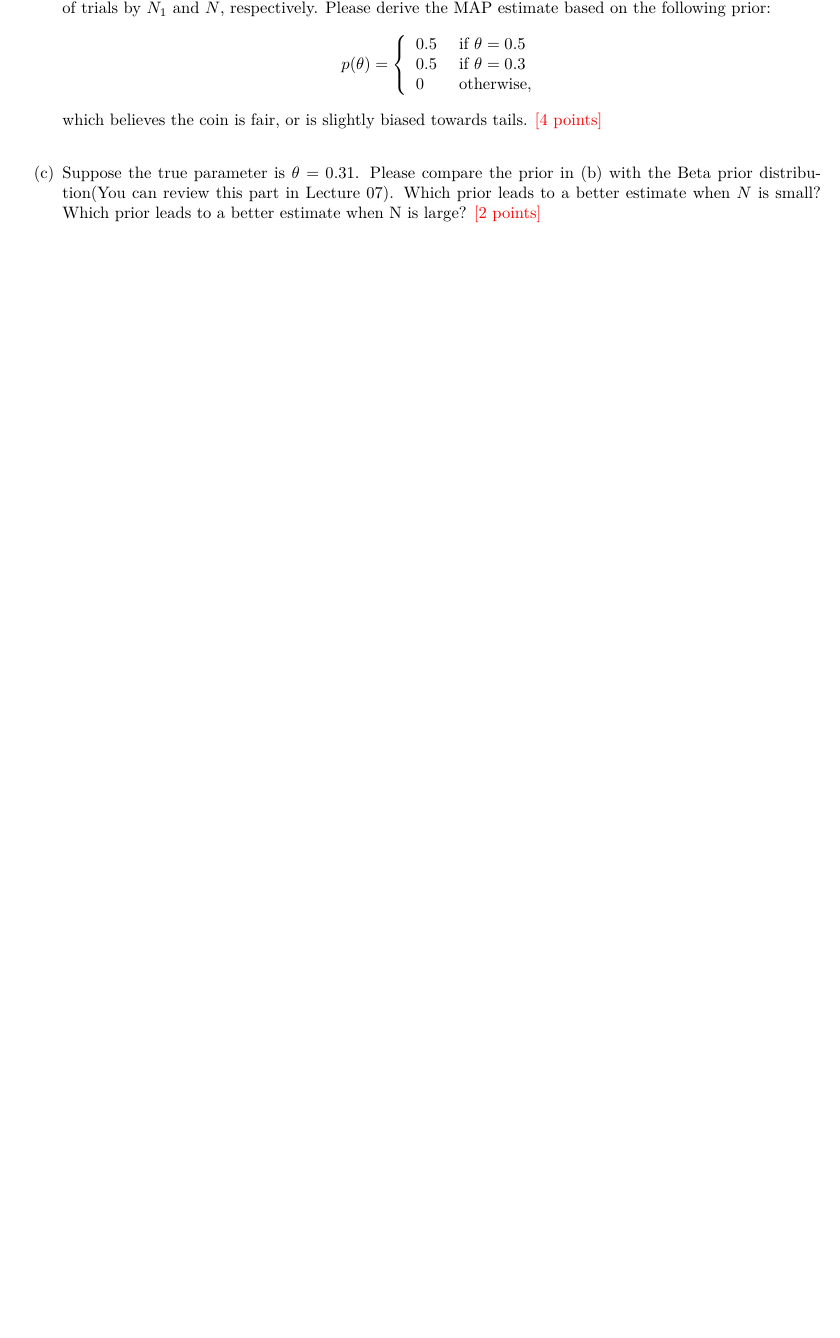
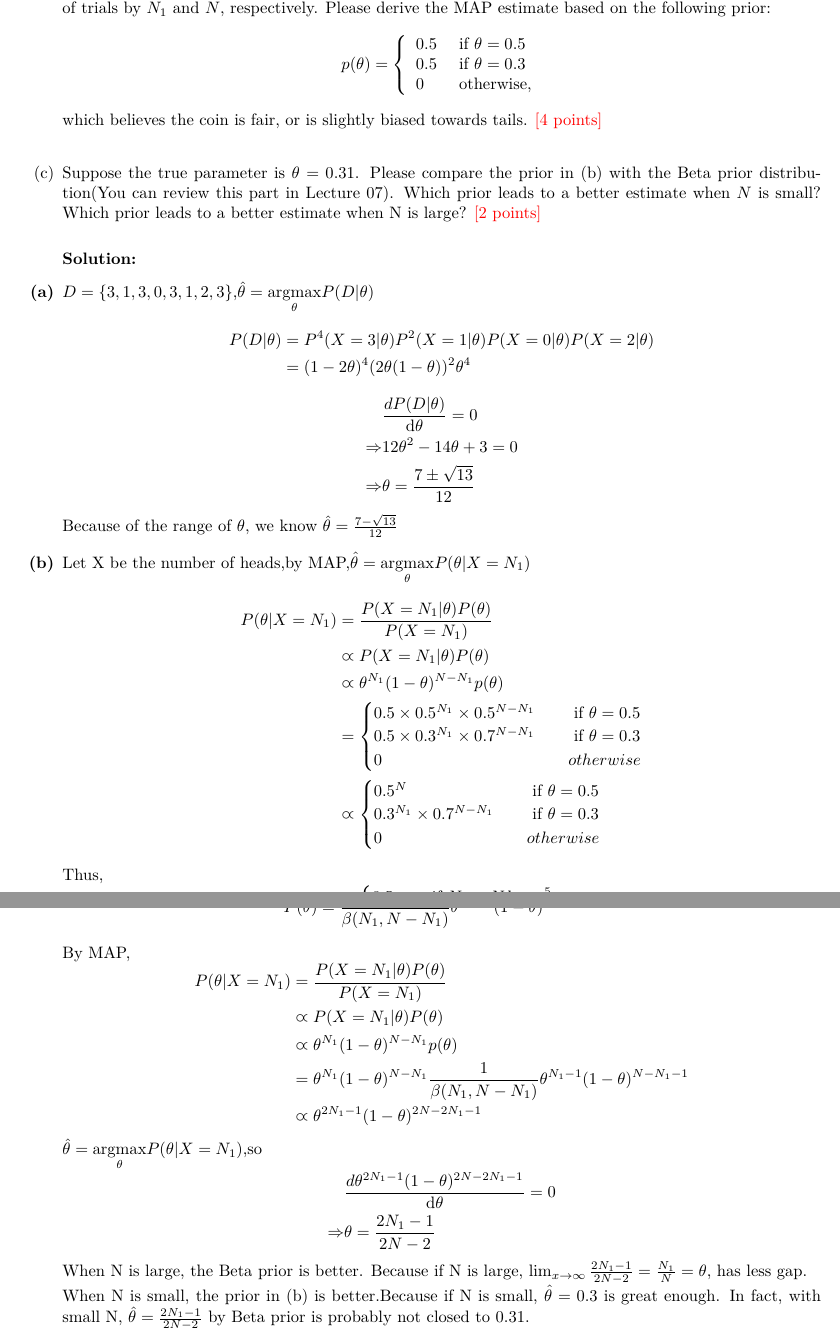
Before and after one commit to yuhehao/CS182_hw, a LaTeX problem sheet (cs182_hw2/writing/hw2_writing.tex): part of page 2 of 3 before the commit and two parts of pages 2 and 3 of 4 after it, the two joined at a grey line, cut so that both start at the same text, the shorter picture padded with empty space. Compiled offline with XeLaTeX.

Commit message:
complete hw2_writing

```diff
--- a/cs182_hw2/writing/hw2_writing.tex
+++ b/cs182_hw2/writing/hw2_writing.tex
@@ -107,7 +107,71 @@ $$l(\theta) = logP(Y|X) = \sum_{i=1}^Nlog(P(y_i|x_i))$$
     \item[(c)]
     Suppose the true parameter is $\theta = 0.31$. Please compare the prior in (b) with the Beta prior distribution(You can review this part in Lecture 07). Which prior leads to a better estimate when $N$ is small? Which prior leads to a better estimate when N is large? {\color{red} [2 points]} \\
 
+    \textbf{Solution:}
+    \item[\textbf{(a)}]
+      $D=\{3,1,3,0,3,1,2,3\}$,$\hat{\theta} = \underset{\theta}{\argmax}P(D|\theta)$
+      $$
+      \begin{aligned}
+        P(D|\theta)&=P^4(X=3|\theta)P^2(X=1|\theta)P(X=0|\theta)P(X=2|\theta)
+        \\&=(1-2\theta)^4(2\theta(1-\theta))^2\theta^4
+      \end{aligned}
+      $$
+      $$
+      \begin{aligned}
+        &\frac{d P(D|\theta)}{\mathrm{d}\theta}=0
+        \\ \Rightarrow &12\theta^2-14\theta+3=0
+        \\ \Rightarrow &\theta = \frac{7 \pm \sqrt{13}}{12}
+      \end{aligned}
+      $$
+      Because of the range of $\theta$, we know $\hat{\theta} = \frac{7 - \sqrt{13}}{12}$
+    \item[\textbf{(b)}]
+      Let X be the number of heads,by MAP,$\hat{\theta} = \underset{\theta}{\argmax}P(\theta|X=N_1)$
+      $$
+      \begin{aligned}
+        P(\theta |X = N_1) &=\frac{P(X=N_1|\theta)P(\theta)}{P(X=N_1)}
+        \\&\varpropto P(X=N_1|\theta)P(\theta)
+        \\&\varpropto \theta^{N_1}(1-\theta)^{N-N_1}p(\theta)
+        \\&=\begin{cases}
+          0.5 \times 0.5^{N_1}\times 0.5 ^{N-N_1}  \quad& \text { if } \theta=0.5
+          \\0.5 \times 0.3^{N_1}\times 0.7 ^{N-N_1}  \quad& \text { if } \theta=0.3
+          \\0 &  otherwise
+        \end{cases}
+        \\&\varpropto \begin{cases}
+           0.5^{N}  \quad& \text { if } \theta=0.5
+          \\0.3^{N_1}\times 0.7 ^{N-N_1} \quad& \text { if } \theta=0.3
+          \\0 &  otherwise
+        \end{cases}
+      \end{aligned}
+      $$
+      Thus,
+      $$\hat{\theta} = \begin{cases}
+        0.5 \quad& \text { if } N_1>N\log_{\frac{3}{7}}\frac{5}{7}
+          \\0.3 \quad& \text { if } N_1<N\log_{\frac{3}{7}}\frac{5}{7}
+      \end{cases}$$
+      \item[\textbf{(c)}]
+      By Beta prior, we know $\theta \sim Beta(N_1,N-N_1)$,
+      so,$$P(\theta) = \frac{1}{\beta(N_1,N-N_1)}\theta^{N_1-1}(1-\theta)^{N-N_1-1}$$
+      By MAP,
+      $$
+      \begin{aligned}
+        P(\theta |X = N_1) &=\frac{P(X=N_1|\theta)P(\theta)}{P(X=N_1)}
+        \\&\varpropto P(X=N_1|\theta)P(\theta)
+        \\&\varpropto \theta^{N_1}(1-\theta)^{N-N_1}p(\theta)
+        \\&=\theta^{N_1}(1-\theta)^{N-N_1}\frac{1}{\beta(N_1,N-N_1)}\theta^{N_1-1}(1-\theta)^{N-N_1-1}
+        \\&\varpropto \theta^{2N_1-1}(1-\theta)^{2N-2N_1-1}
+      \end{aligned}
+      $$
+      $\hat{\theta} = \underset{\theta}{\argmax}P(\theta|X=N_1)$,so
+      $$
+      \begin{aligned}
+        &\frac{d \theta^{2N_1-1}(1-\theta)^{2N-2N_1-1}}{\mathrm{d}\theta}=0
+        \\ \Rightarrow & \theta = \frac{2N_1-1}{2N-2}
+      \end{aligned}
+      $$
+      When N is large, the Beta prior is better. Because if N is large, $\lim_{x\rightarrow \infty}\frac{2N_1-1}{2N-2}=\frac{N_1}{N}=\theta$, has less gap.
+      \\When N is small, the prior in (b) is better.Because if N is small, $\hat{\theta}=0.3$ is great enough. In fact, with small N, $\hat{\theta}=\frac{2N_1-1}{2N-2}$ by Beta prior is probably not closed to $0.31$.
 \end{enumerate}
+
 \newpage
 \section{Problem3}
 According to the following Fig.~\ref{fig2}, answer the following questions:
```
Also changed, not shown: cs182_hw2/writing/hw2_writing.tex (4 more changed lines).
